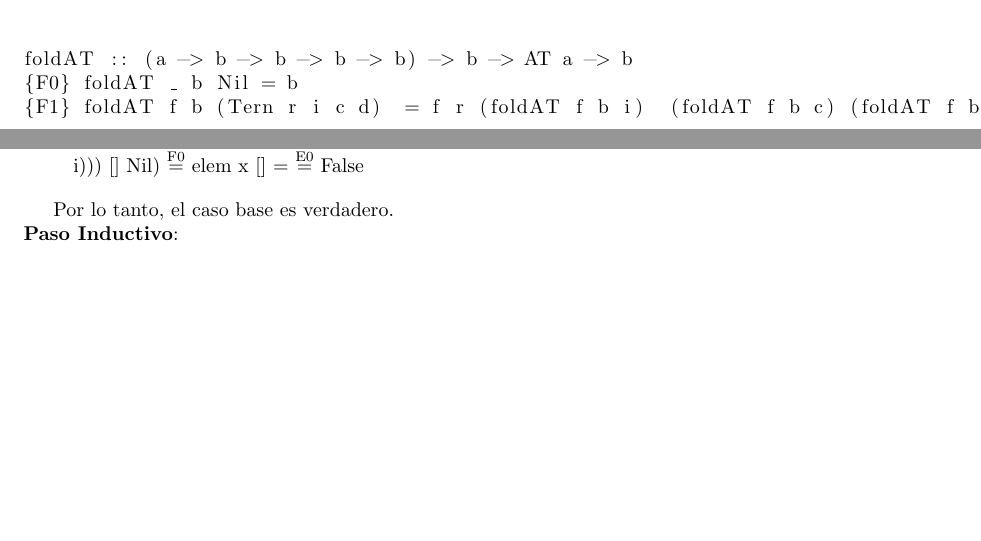
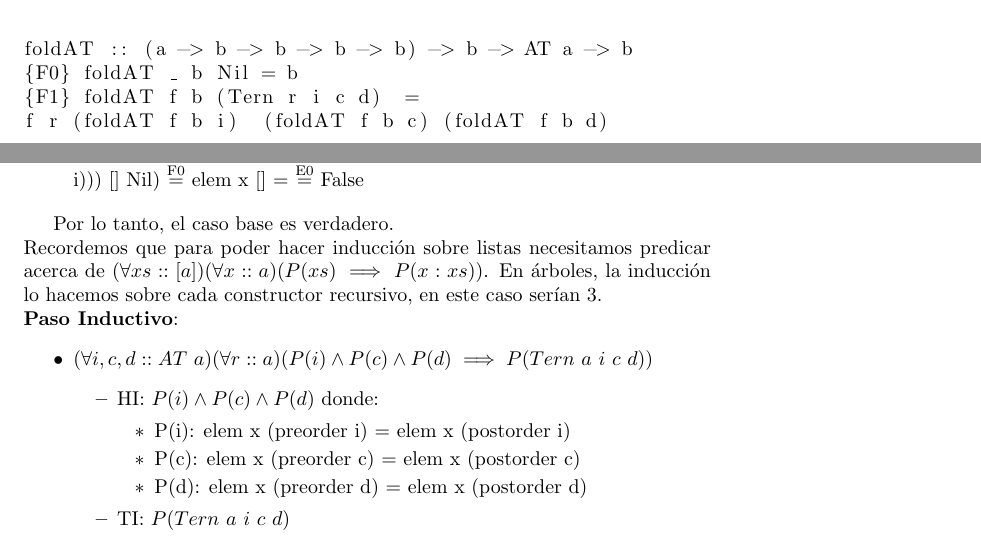
Before and after one commit to JuanHuisi/TP-PLP, a LaTeX document (9.tex): two parts of pages 1 and 2 of 2, joined at a grey line, cut so that both start at the same text, the shorter picture padded with empty space. Compiled offline with pdfLaTeX.

Commit message:
add: HI & Ti

```diff
--- a/9.tex
+++ b/9.tex
@@ -62,7 +63,21 @@ Resolvamos ambos lados por separado y deberíamos llegar a una equivalencia.
 \end{itemize}
 
 Por lo tanto, el caso base es verdadero. \\
+Recordemos que para poder hacer inducción sobre listas necesitamos predicar acerca de $(\forall xs::[a])(\forall x ::a) (P(xs) \implies P(x:xs))$. En árboles, la inducción lo hacemos sobre cada constructor recursivo, en este caso serían 3. \\
 \textbf{Paso Inductivo}:
+\begin{itemize}
+    \item $(\forall i, c, d:: AT \ a)(\forall r::a)(P(i) \land P(c) \land P(d) \implies P(Tern \ a \ i \ c \ d))$
+    \begin{itemize}
+        \item HI: $P(i) \land P(c) \land P(d)$ donde:
+        \begin{itemize}
+            \item P(i): elem x (preorder i) = elem x (postorder i)
+            \item P(c): elem x (preorder c) = elem x (postorder c)
+            \item P(d): elem x (preorder d) = elem x (postorder d)
+        \end{itemize}
+        \item TI: $P(Tern \ a \ i \ c \ d)$
+    \end{itemize}
+\end{itemize}
+
 
 
 
```
Also changed, not shown: 9.tex (3 more changed lines).
